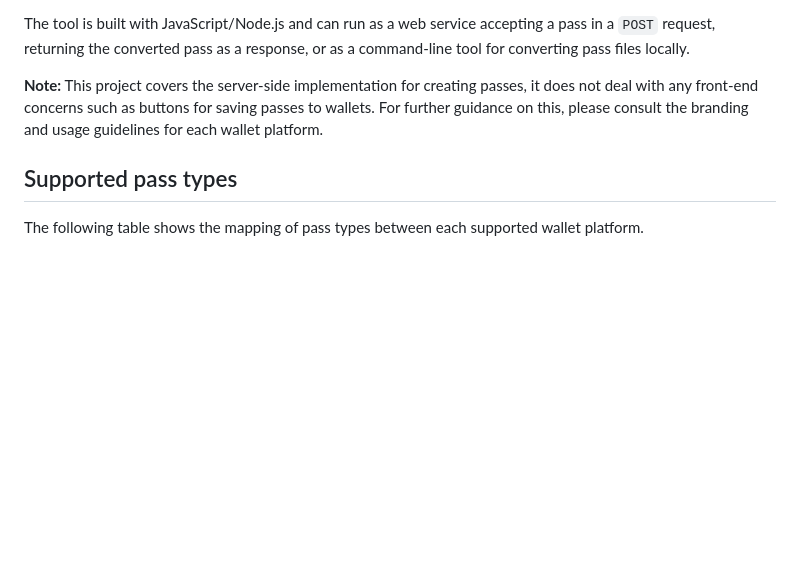
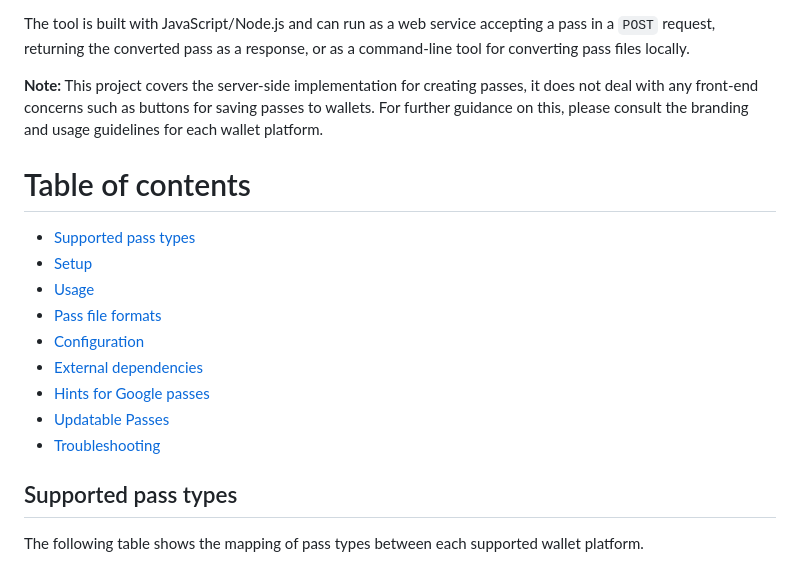
Before and after one commit to google-wallet/pass-converter, a Markdown page: README.md, the part around the change. GitHub-like rendering; blank space fills up the shorter version.

Commit message:
Add TOC to readme

```diff
--- a/README.md
+++ b/README.md
@@ -8,6 +8,18 @@ Pass converter is a tool to convert passes for different wallet apps from one wa
 The tool is built with JavaScript/Node.js and can run as a web service accepting a pass in a `POST` request, returning the converted pass as a response, or as a command-line tool for converting pass files locally.
 
 **Note:** This project covers the server-side implementation for creating passes, it does not deal with any front-end concerns such as buttons for saving passes to wallets. For further guidance on this, please consult the branding and usage guidelines for each wallet platform.
+
+# Table of contents
+
+- [Supported pass types](#supported-pass-types)
+- [Setup](#setup)
+- [Usage](#usage)
+- [Pass file formats](#pass-file-formats)
+- [Configuration](#configuration)
+- [External dependencies](#external-dependencies)
+- [Hints for Google passes](#hints-for-google-passes)
+- [Updatable Passes](#updatable-passes)
+- [Troubleshooting](#troubleshooting)
 
 ## Supported pass types
 
```
